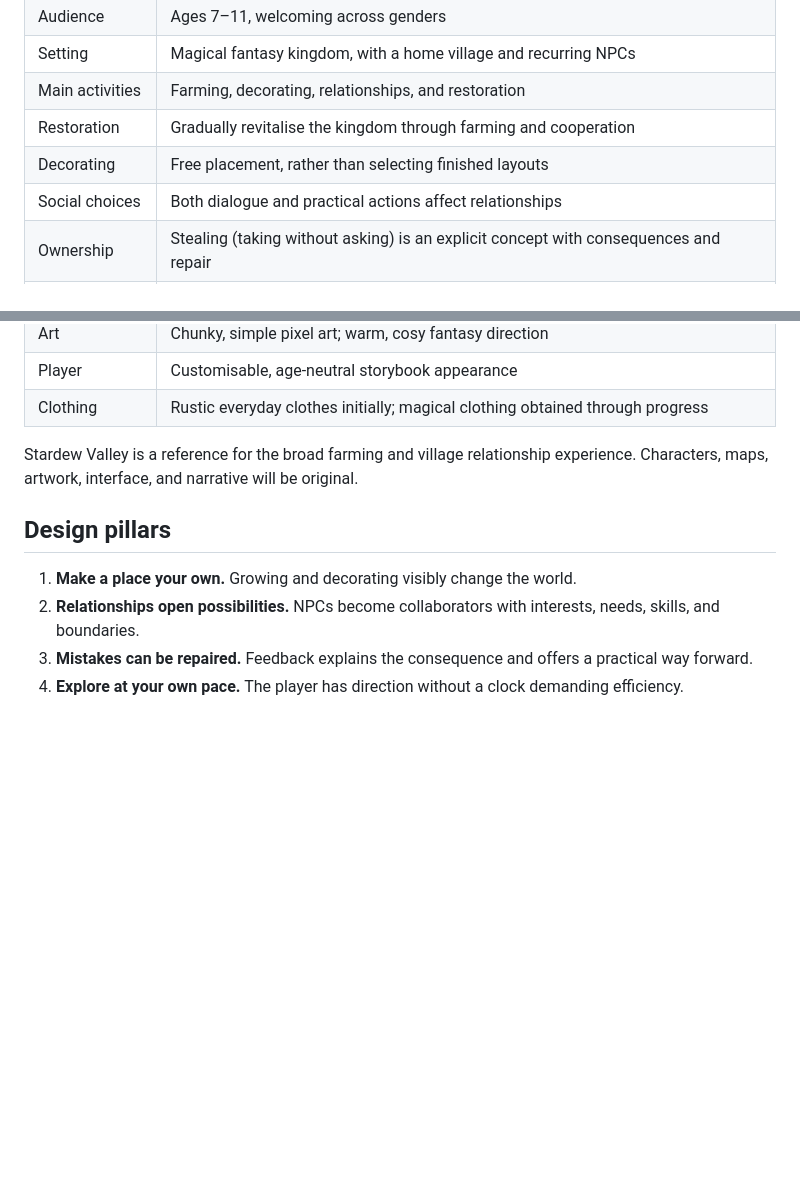
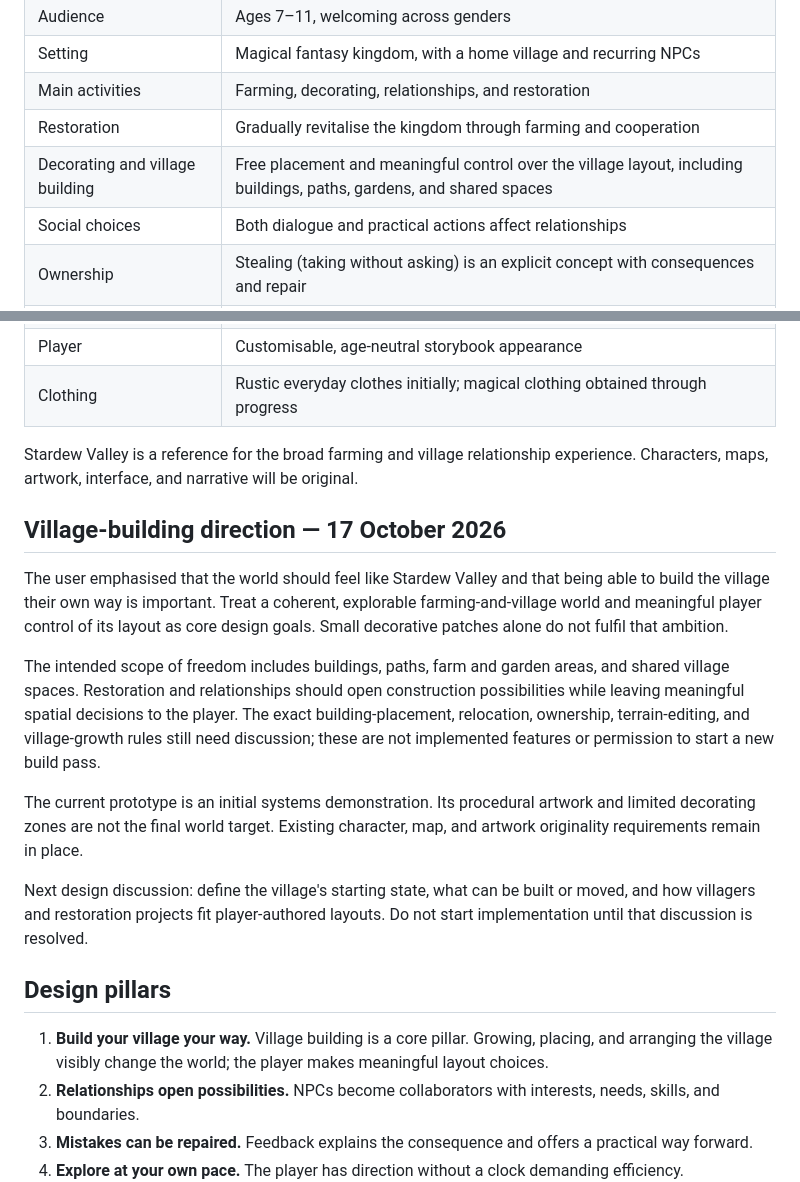
Before and after one commit to LostMyMouse/The-Fading-Kingdom, a Markdown page: docs/game-design.md, 2 parts joined by grey strips. Rendered like a GitHub page; blank space fills up the shorter version.

Commit message:
Record player-designed village building as a core pillar

```diff
--- a/docs/game-design.md
+++ b/docs/game-design.md
@@ -19,7 +19,7 @@ The experience should be enjoyable as a farming and decorating game in its own r
 | Setting | Magical fantasy kingdom, with a home village and recurring NPCs |
 | Main activities | Farming, decorating, relationships, and restoration |
 | Restoration | Gradually revitalise the kingdom through farming and cooperation |
-| Decorating | Free placement, rather than selecting finished layouts |
+| Decorating and village building | Free placement and meaningful control over the village layout, including buildings, paths, gardens, and shared spaces |
 | Social choices | Both dialogue and practical actions affect relationships |
 | Ownership | Stealing (taking without asking) is an explicit concept with consequences and repair |
 | Consequences | Gentle, understandable, repairable setbacks |
@@ -31,9 +31,19 @@ The experience should be enjoyable as a farming and decorating game in its own r
 
 Stardew Valley is a reference for the broad farming and village relationship experience. Characters, maps, artwork, interface, and narrative will be original.
 
+## Village-building direction — 17 October 2026
+
+The user emphasised that the world should feel like Stardew Valley and that being able to build the village their own way is important. Treat a coherent, explorable farming-and-village world and meaningful player control of its layout as core design goals. Small decorative patches alone do not fulfil that ambition.
+
+The intended scope of freedom includes buildings, paths, farm and garden areas, and shared village spaces. Restoration and relationships should open construction possibilities while leaving meaningful spatial decisions to the player. The exact building-placement, relocation, ownership, terrain-editing, and village-growth rules still need discussion; these are not implemented features or permission to start a new build pass.
+
+The current prototype is an initial systems demonstration. Its procedural artwork and limited decorating zones are not the final world target. Existing character, map, and artwork originality requirements remain in place.
+
+Next design discussion: define the village's starting state, what can be built or moved, and how villagers and restoration projects fit player-authored layouts. Do not start implementation until that discussion is resolved.
+
 ## Design pillars
 
-1. **Make a place your own.** Growing and decorating visibly change the world.
+1. **Build your village your way.** Village building is a core pillar. Growing, placing, and arranging the village visibly change the world; the player makes meaningful layout choices.
 2. **Relationships open possibilities.** NPCs become collaborators with interests, needs, skills, and boundaries.
 3. **Mistakes can be repaired.** Feedback explains the consequence and offers a practical way forward.
 4. **Explore at your own pace.** The player has direction without a clock demanding efficiency.
```
